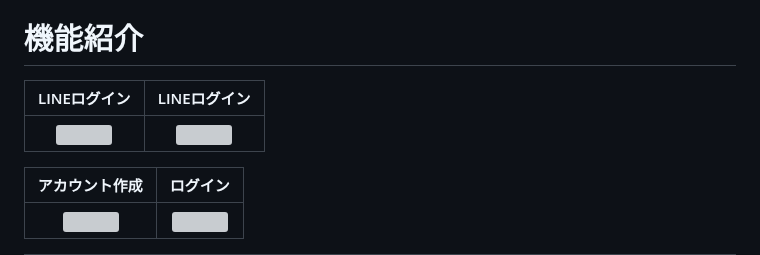
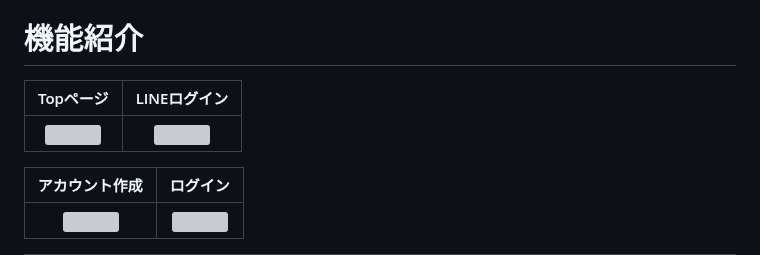
Before and after one commit to nishikawa-na/busakawa_photo, a Markdown page: README.md, the part around one of its changes. Drawn GitHub-style; grey boxes are pictures that could not be loaded.

Commit message:
Fix Topページ変更に伴うREADME修正

```diff
--- a/README.md
+++ b/README.md
@@ -37,5 +37,5 @@ https://busakawa.com/
 
 # 機能紹介
 
-| LINEログイン | LINEログイン |
+| Topページ | LINEログイン |
 |:--:|:--:|
```
Also changed, not shown: other parts of README.md (+1 -1 lines).
